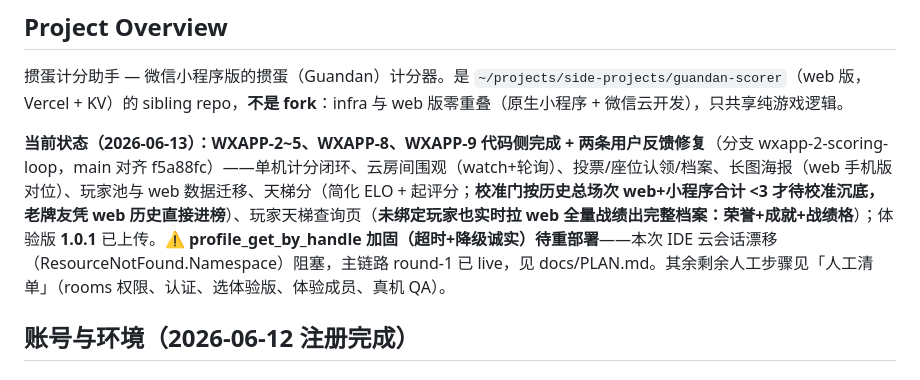
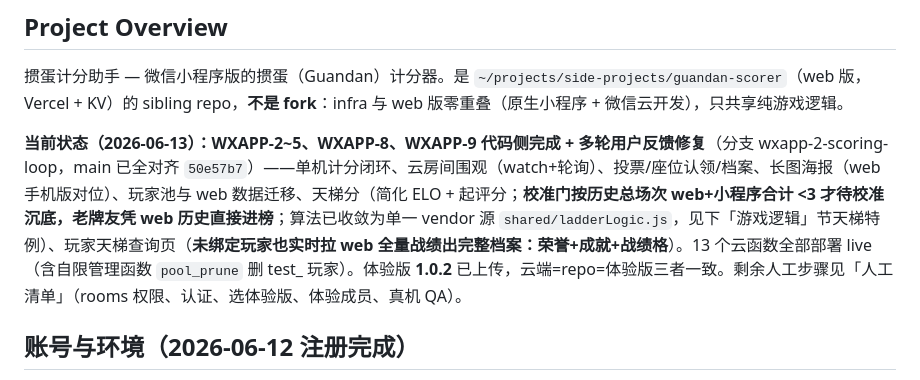
Before and after one commit to xingfanxia/guandan-scorer-wxapp, a Markdown page: CLAUDE.md, the part around the change. Rendered like a GitHub page.

```diff
--- a/CLAUDE.md
+++ b/CLAUDE.md
@@ -6,7 +6,7 @@ This file provides guidance to Claude Code (claude.ai/code) when working with co
 
 掼蛋计分助手 — 微信小程序版的掼蛋（Guandan）计分器。是 `~/projects/side-projects/guandan-scorer`（web 版，Vercel + KV）的 sibling repo，**不是 fork**：infra 与 web 版零重叠（原生小程序 + 微信云开发），只共享纯游戏逻辑。
 
-**当前状态（2026-06-13）：WXAPP-2~5、WXAPP-8、WXAPP-9 代码侧完成 + 两条用户反馈修复**（分支 wxapp-2-scoring-loop，main 对齐 f5a88fc）——单机计分闭环、云房间围观（watch+轮询）、投票/座位认领/档案、长图海报（web 手机版对位）、玩家池与 web 数据迁移、天梯分（简化 ELO + 起评分；**校准门按历史总场次 web+小程序合计 <3 才待校准沉底，老牌友凭 web 历史直接进榜**）、玩家天梯查询页（**未绑定玩家也实时拉 web 全量战绩出完整档案：荣誉+成就+战绩格**）；体验版 **1.0.1** 已上传。⚠️ **profile_get_by_handle 加固（超时+降级诚实）待重部署**——本次 IDE 云会话漂移（ResourceNotFound.Namespace）阻塞，主链路 round-1 已 live，见 docs/PLAN.md。其余剩余人工步骤见「人工清单」（rooms 权限、认证、选体验版、体验成员、真机 QA）。
+**当前状态（2026-06-13）：WXAPP-2~5、WXAPP-8、WXAPP-9 代码侧完成 + 多轮用户反馈修复**（分支 wxapp-2-scoring-loop，main 已全对齐 `50e57b7`）——单机计分闭环、云房间围观（watch+轮询）、投票/座位认领/档案、长图海报（web 手机版对位）、玩家池与 web 数据迁移、天梯分（简化 ELO + 起评分；**校准门按历史总场次 web+小程序合计 <3 才待校准沉底，老牌友凭 web 历史直接进榜**；算法已收敛为单一 vendor 源 `shared/ladderLogic.js`，见下「游戏逻辑」节天梯特例）、玩家天梯查询页（**未绑定玩家也实时拉 web 全量战绩出完整档案：荣誉+成就+战绩格**）。13 个云函数全部部署 live（含自限管理函数 `pool_prune` 删 test_ 玩家）。体验版 **1.0.2** 已上传，云端=repo=体验版三者一致。剩余人工步骤见「人工清单」（rooms 权限、认证、选体验版、体验成员、真机 QA）。
 
 ## 账号与环境（2026-06-12 注册完成）
 
```
Also changed, not shown: docs/PLAN.md (+4 -3 lines).
